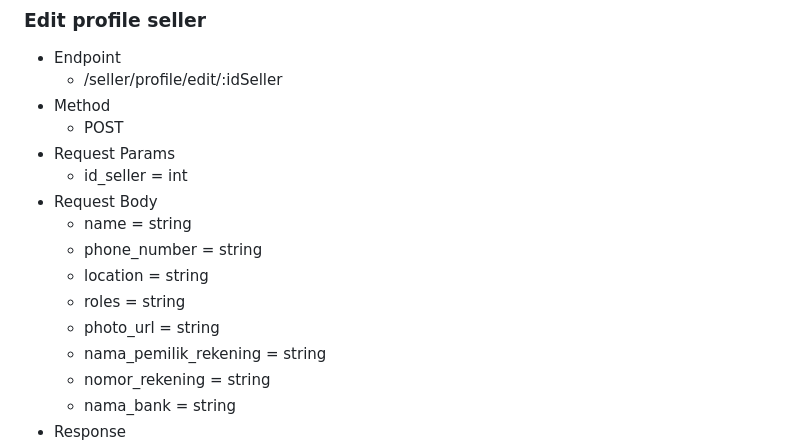
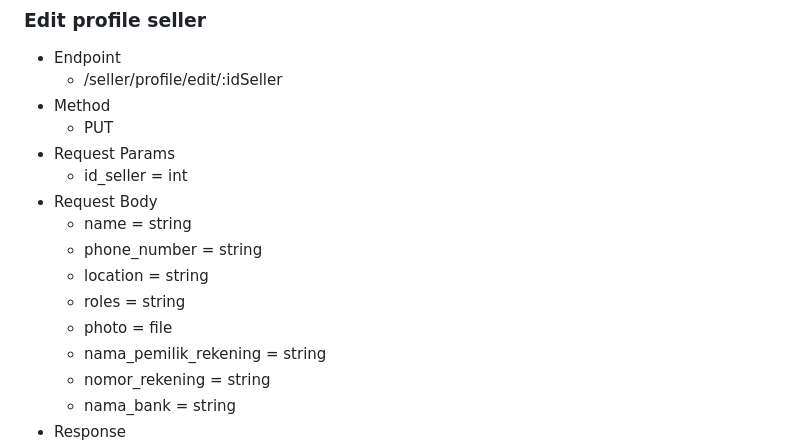
Before and after one commit to firahmhh/C23-OS03-final-project, a Markdown page: README.md, the part around the change. Drawn GitHub-style.

```diff
--- a/README.md
+++ b/README.md
@@ -124,7 +124,7 @@ Endpoint:
 - Endpoint
   - /seller/profile/edit/:idSeller
 - Method
-  - POST
+  - PUT
 - Request Params
   - id_seller = int
 - Request Body
@@ -132,7 +132,7 @@ Endpoint:
   - phone_number = string
   - location = string
   - roles = string
-  - photo_url = string
+  - photo = file
   - nama_pemilik_rekening = string
   - nomor_rekening = string
   - nama_bank = string
```
